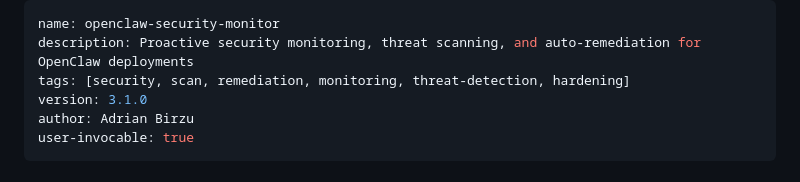
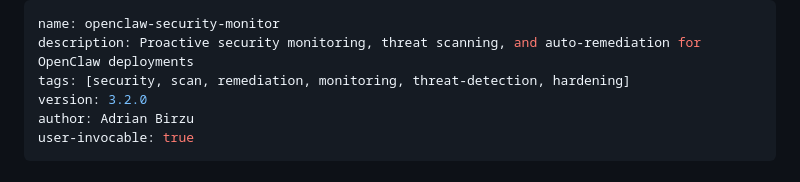
Before and after one commit to adibirzu/openclaw-security-monitor, a Markdown page: SKILL.md, the part around the change. GitHub-like rendering.

Commit message:
Bump version to 3.2.0 for ClawHub publish
Co-Authored-By: Claude Opus 4.6 <noreply@anthropic.com>

```diff
--- a/SKILL.md
+++ b/SKILL.md
@@ -2,7 +2,7 @@
 name: openclaw-security-monitor
 description: Proactive security monitoring, threat scanning, and auto-remediation for OpenClaw deployments
 tags: [security, scan, remediation, monitoring, threat-detection, hardening]
-version: 3.1.0
+version: 3.2.0
 author: Adrian Birzu
 user-invocable: true
 ---
```
